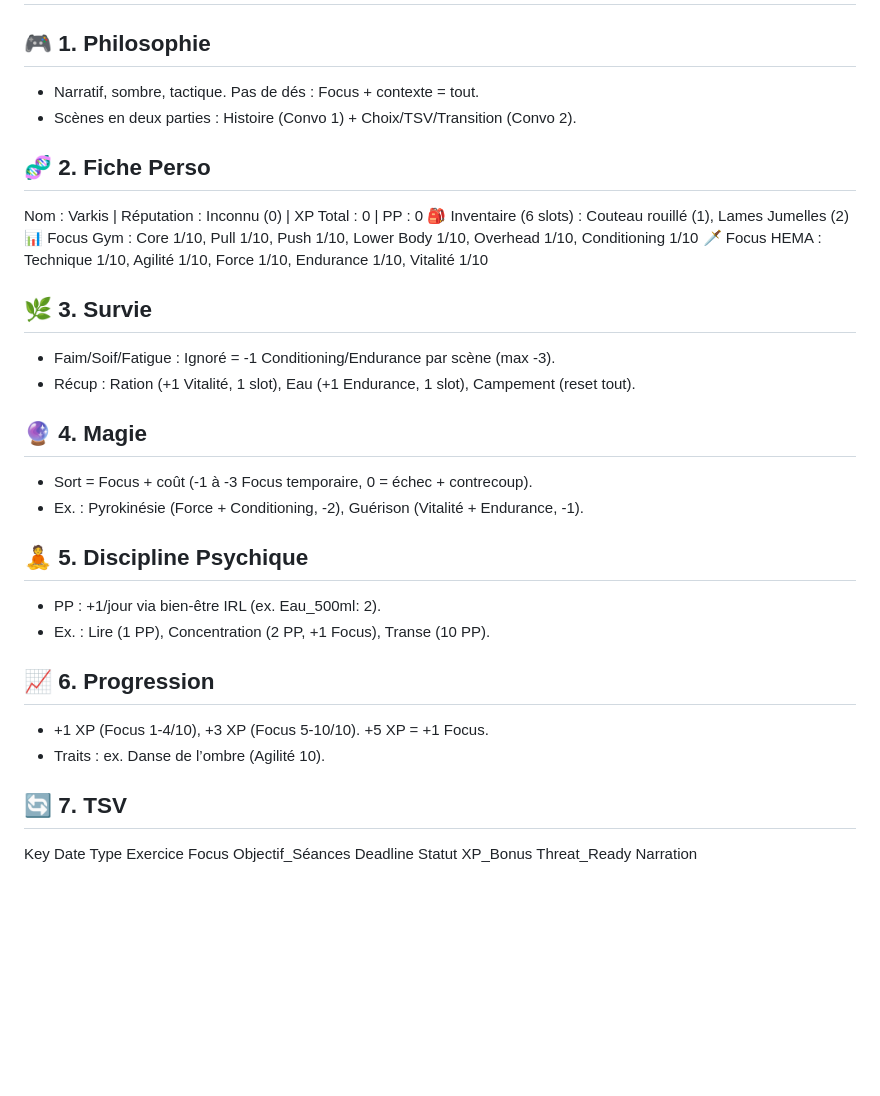
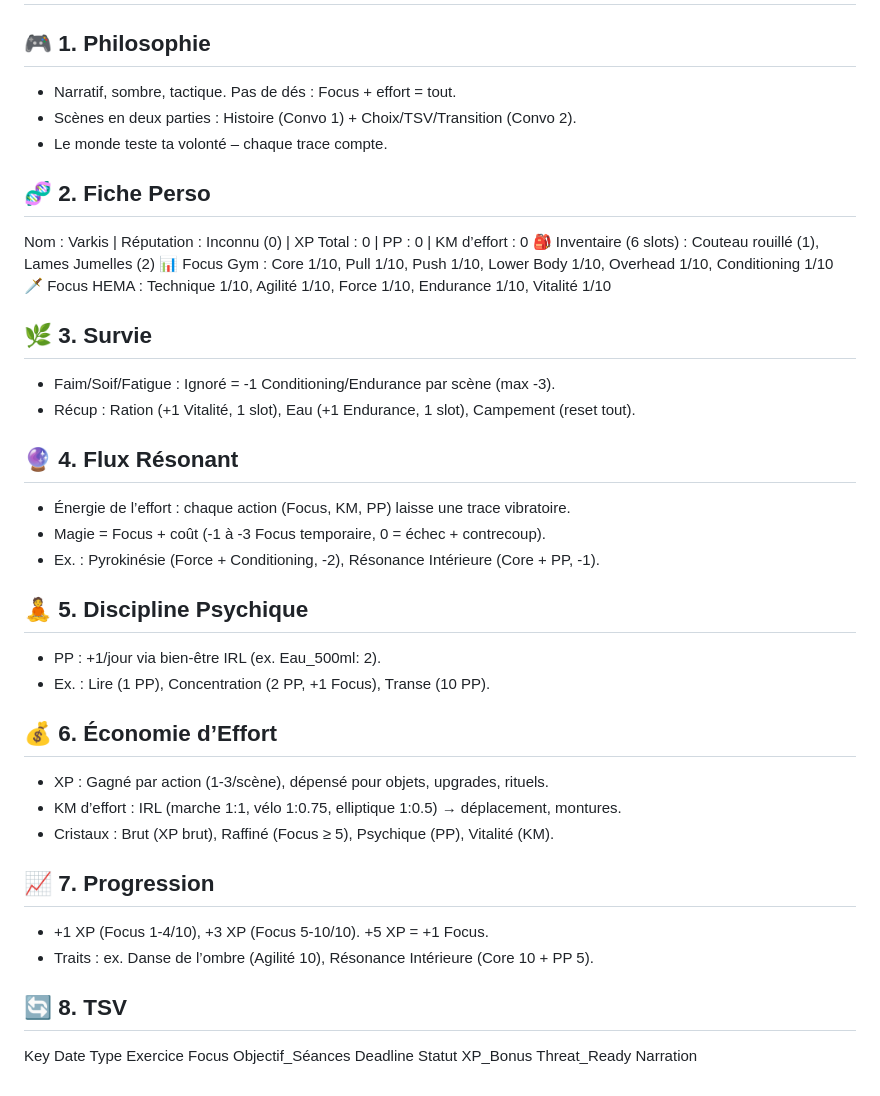
Before and after one commit to DarkShadowBlood/Monde-Vivant, a Markdown page: foundations.md, the part around the change. Drawn GitHub-style; blank space fills up the shorter version.

```diff
--- a/foundations.md
+++ b/foundations.md
@@ -30,11 +30,12 @@ Thornval, un cloaque de cendres et d’acier brisé, où la survie est un défi
 # ⚔️ Thornval : Sang & Focus – Système de Règles
 
 ## 🎮 1. Philosophie
-- Narratif, sombre, tactique. Pas de dés : Focus + contexte = tout.
+- Narratif, sombre, tactique. Pas de dés : Focus + effort = tout.
 - Scènes en deux parties : Histoire (Convo 1) + Choix/TSV/Transition (Convo 2).
+- Le monde teste ta volonté – chaque trace compte.
 
 ## 🧬 2. Fiche Perso
-Nom : Varkis | Réputation : Inconnu (0) | XP Total : 0 | PP : 0
+Nom : Varkis | Réputation : Inconnu (0) | XP Total : 0 | PP : 0 | KM d’effort : 0
 🎒 Inventaire (6 slots) : Couteau rouillé (1), Lames Jumelles (2)
 📊 Focus Gym : Core 1/10, Pull 1/10, Push 1/10, Lower Body 1/10, Overhead 1/10, Conditioning 1/10
 🗡️ Focus HEMA : Technique 1/10, Agilité 1/10, Force 1/10, Endurance 1/10, Vitalité 1/10
@@ -43,17 +44,23 @@ Nom : Varkis | Réputation : Inconnu (0) | XP Total : 0 | PP : 0
 - Faim/Soif/Fatigue : Ignoré = -1 Conditioning/Endurance par scène (max -3).
 - Récup : Ration (+1 Vitalité, 1 slot), Eau (+1 Endurance, 1 slot), Campement (reset tout).
 
-## 🔮 4. Magie
-- Sort = Focus + coût (-1 à -3 Focus temporaire, 0 = échec + contrecoup).
-- Ex. : Pyrokinésie (Force + Conditioning, -2), Guérison (Vitalité + Endurance, -1).
+## 🔮 4. Flux Résonant
+- Énergie de l’effort : chaque action (Focus, KM, PP) laisse une trace vibratoire.
+- Magie = Focus + coût (-1 à -3 Focus temporaire, 0 = échec + contrecoup).
+- Ex. : Pyrokinésie (Force + Conditioning, -2), Résonance Intérieure (Core + PP, -1).
 
 ## 🧘 5. Discipline Psychique
 - PP : +1/jour via bien-être IRL (ex. Eau_500ml: 2).
 - Ex. : Lire (1 PP), Concentration (2 PP, +1 Focus), Transe (10 PP).
 
-## 📈 6. Progression
+## 💰 6. Économie d’Effort
+- XP : Gagné par action (1-3/scène), dépensé pour objets, upgrades, rituels.
+- KM d’effort : IRL (marche 1:1, vélo 1:0.75, elliptique 1:0.5) → déplacement, montures.
+- Cristaux : Brut (XP brut), Raffiné (Focus ≥ 5), Psychique (PP), Vitalité (KM).
+
+## 📈 7. Progression
 - +1 XP (Focus 1-4/10), +3 XP (Focus 5-10/10). +5 XP = +1 Focus.
-- Traits : ex. Danse de l’ombre (Agilité 10).
+- Traits : ex. Danse de l’ombre (Agilité 10), Résonance Intérieure (Core 10 + PP 5).
 
-## 🔄 7. TSV
+## 🔄 8. TSV
 Key  Date  Type  Exercice  Focus  Objectif_Séances  Deadline  Statut  XP_Bonus  Threat_Ready  Narration
```
